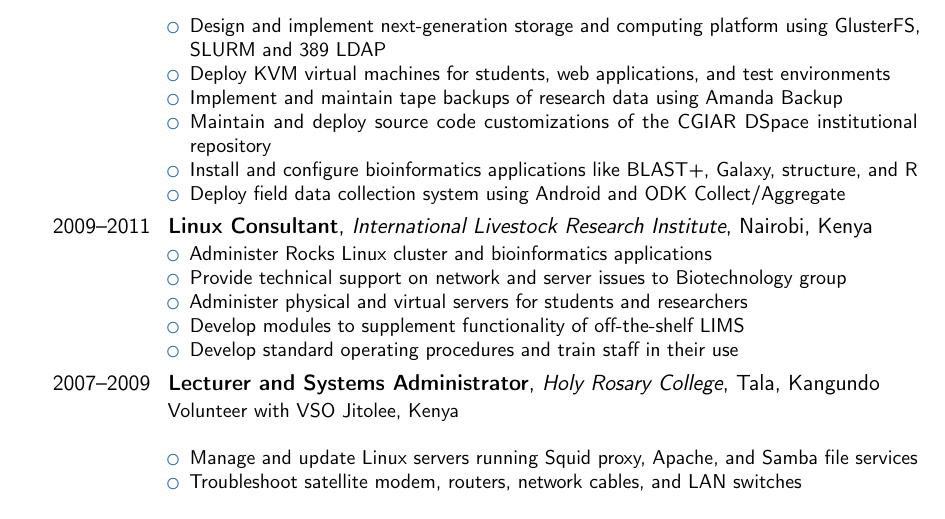
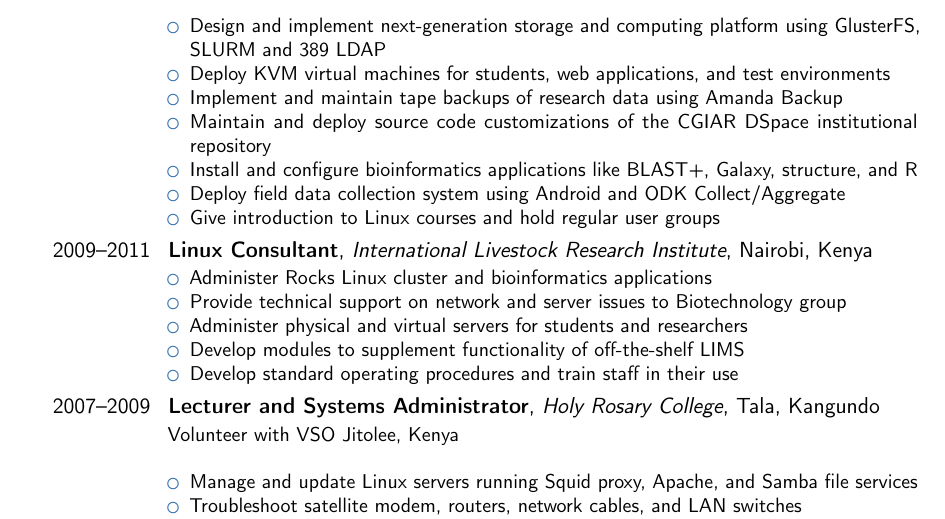
Before and after one commit to weilunzhong/cv, a LaTeX CV (cv.tex): part of page 1 of 2, cut so that both start at the same text. Compiled offline with pdfLaTeX.

Commit message:
cv.tex: Add note about courses and user groups

```diff
--- a/cv.tex
+++ b/cv.tex
@@ -63,6 +63,7 @@
   \item Maintain and deploy source code customizations of the \href{http://cgspace.cgiar.org}{CGIAR DSpace} institutional repository
   \item Install and configure bioinformatics applications like BLAST+, Galaxy, structure, and R
   \item Deploy field data collection system using Android and ODK Collect/Aggregate
+  \item Give introduction to Linux courses and hold regular user groups
   \end{itemize}}
 \cventry{2009--2011}{Linux Consultant}{International Livestock Research Institute}{Nairobi, Kenya}{}{{}
   \begin{itemize}
```
